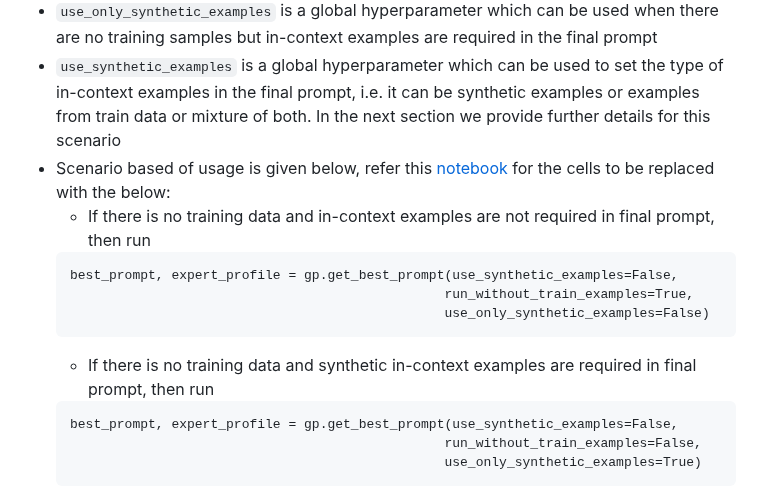
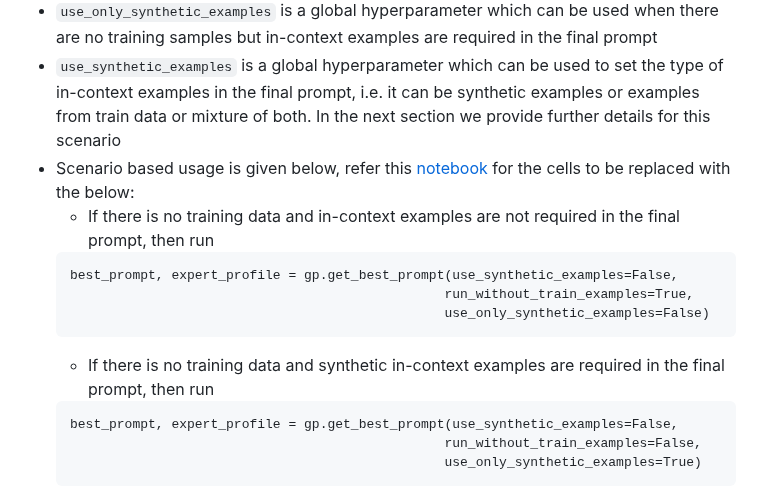
Before and after one commit to zlusa/prompto, a Markdown page: README.md, the part around the change. Rendered like a GitHub page.

````diff
--- a/README.md
+++ b/README.md
@@ -108,14 +108,14 @@ Following are the global parameters which can be set based on the availability o
   - ```run_without_train_examples``` is a global hyperparameter which can be used when there are no training samples and in-context examples are not required in the final prompt
   - ```use_only_synthetic_examples``` is a global hyperparameter which can be used when there are no training samples but in-context examples are required in the final prompt
   - ```use_synthetic_examples``` is a global hyperparameter which can be used to set the type of in-context examples in the final prompt, i.e. it can be synthetic examples or examples from train data or mixture of both. In the next section we provide further details for this scenario
-  - Scenario based of usage is given below, refer this [notebook](demos/dataset_scenarios_demo.ipynb) for the cells to be replaced with the below:
-    - If there is no training data and in-context examples are not required in final prompt, then run
+  - Scenario based usage is given below, refer this [notebook](demos/dataset_scenarios_demo.ipynb) for the cells to be replaced with the below:
+    - If there is no training data and in-context examples are not required in the final prompt, then run
     ```
     best_prompt, expert_profile = gp.get_best_prompt(use_synthetic_examples=False,
                                                     run_without_train_examples=True,
                                                     use_only_synthetic_examples=False)
     ```
-    - If there is no training data and synthetic in-context examples are required in final prompt, then run
+    - If there is no training data and synthetic in-context examples are required in the final prompt, then run
     ```
     best_prompt, expert_profile = gp.get_best_prompt(use_synthetic_examples=False,
                                                     run_without_train_examples=False,
````
